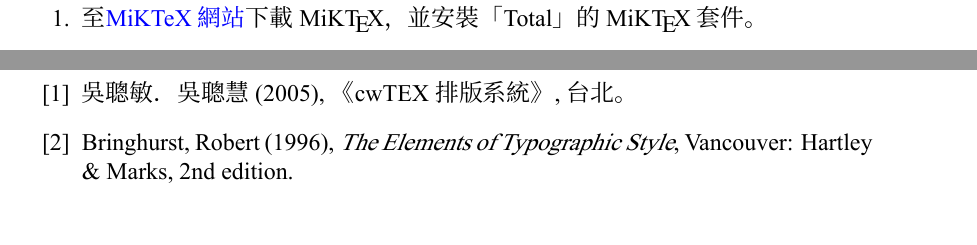
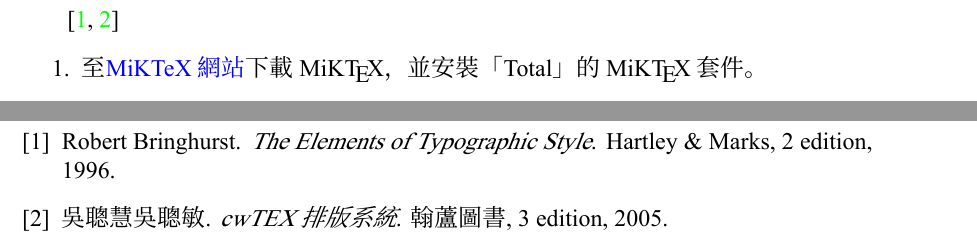
Before and after one commit to ogre0403/NCHC-LaTex-Thesis-Template, a LaTeX thesis (thesis.tex, which reads manuscripts/reference.tex): two parts of pages 18 and 20 of 26, joined at a grey line, cut at the place of the change. Compiled offline with XeLaTeX; a missing font is replaced by an installed copy or a similar font.

Commit message:
build: "Refactor latex settings and update thesis structure"
- Added a new build sequence "xelatex -> bibtex -> xelatex * 2" in .vscode/settings.json
- Commented out the "latex-workshop.latex.autoBuild.run" setting in .vscode/settings.json
- Added citations to the manuscripts/ch4.tex file
- Deleted the manuscripts/reference.tex file
- Added a new file, thesis.bib, as a reference list
- In thesis.tex:
  - The Bibliography Title was changed to '參考文獻'
  - The command "\include" was replaced with "\input" for ThesisTitle
  - The title "SUMMARY" was replaced with "ABSTRACT"
  - Removed the inclusion of the deleted reference.tex file
  - Added a line to the table of contents for '參考文獻'
  - The bibliographystyle was set to "plain"
  - The bibliography was set to the newly added 'thesis' bibliography file.

Signed-off-by: Jimmy Chuang <ogre0403@gmail.com>

```diff
--- a/manuscripts/reference.tex
+++ /dev/null
@@ -1,6 +0,0 @@
-\chapter{參考文獻}
-\renewcommand{\labelenumi}{[\arabic{enumi}]}
-\begin{enumerate}
-    \item 吳聰敏．吳聰慧(2005), 《cwTEX排版系統》,台北。
-    \item Bringhurst, Robert (1996), {\it The Elements of Typographic Style}, Vancouver: Hartley \& Marks, 2nd edition.
-\end{enumerate}
--- a/thesis.tex
+++ b/thesis.tex
@@ -34,6 +34,7 @@
 \renewcommand{\contentsname}{目錄}
 \renewcommand{\listfigurename}{圖目次}
 \renewcommand{\listtablename}{表目次}
+\renewcommand{\bibname}{參考文獻}
 
 %---------------------------------------------------
 %設定圖表標題和排序方式
```
Also changed, not shown: manuscripts/ch4.tex (+1 -0 lines), thesis.bib (added, +15 -0 lines), thesis.tex (11 more changed lines).
